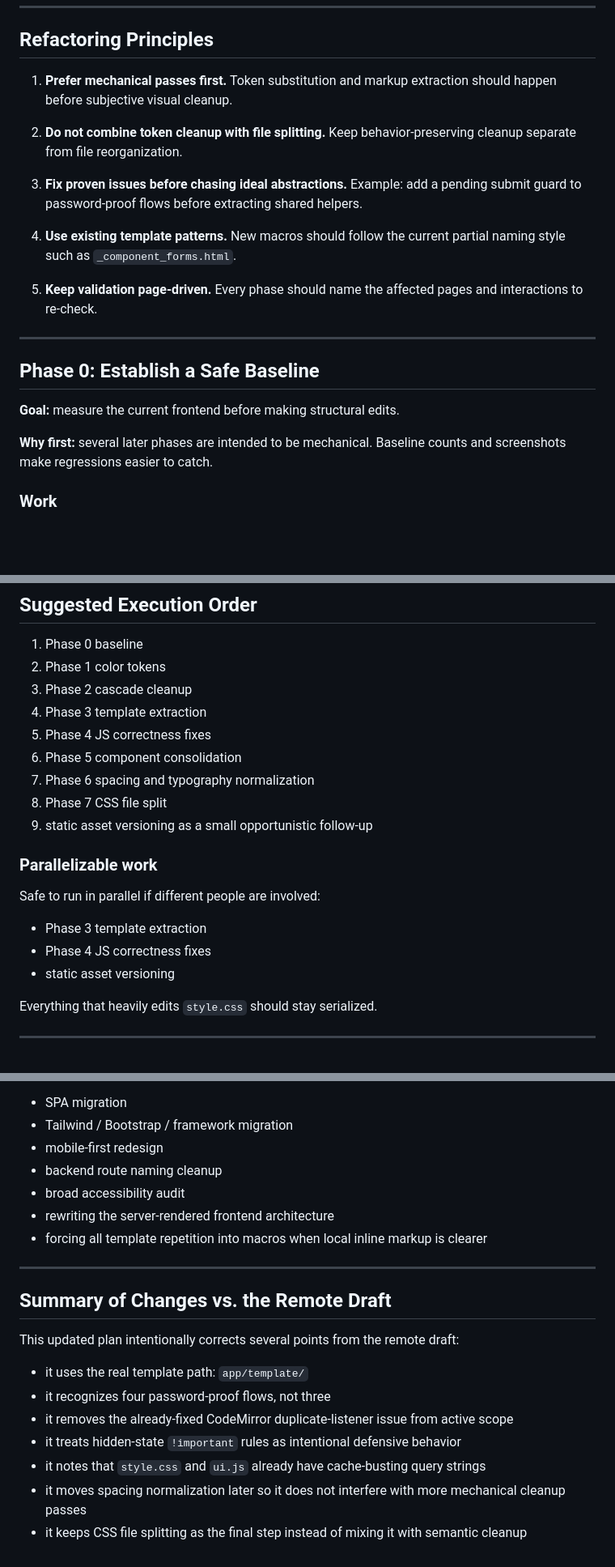
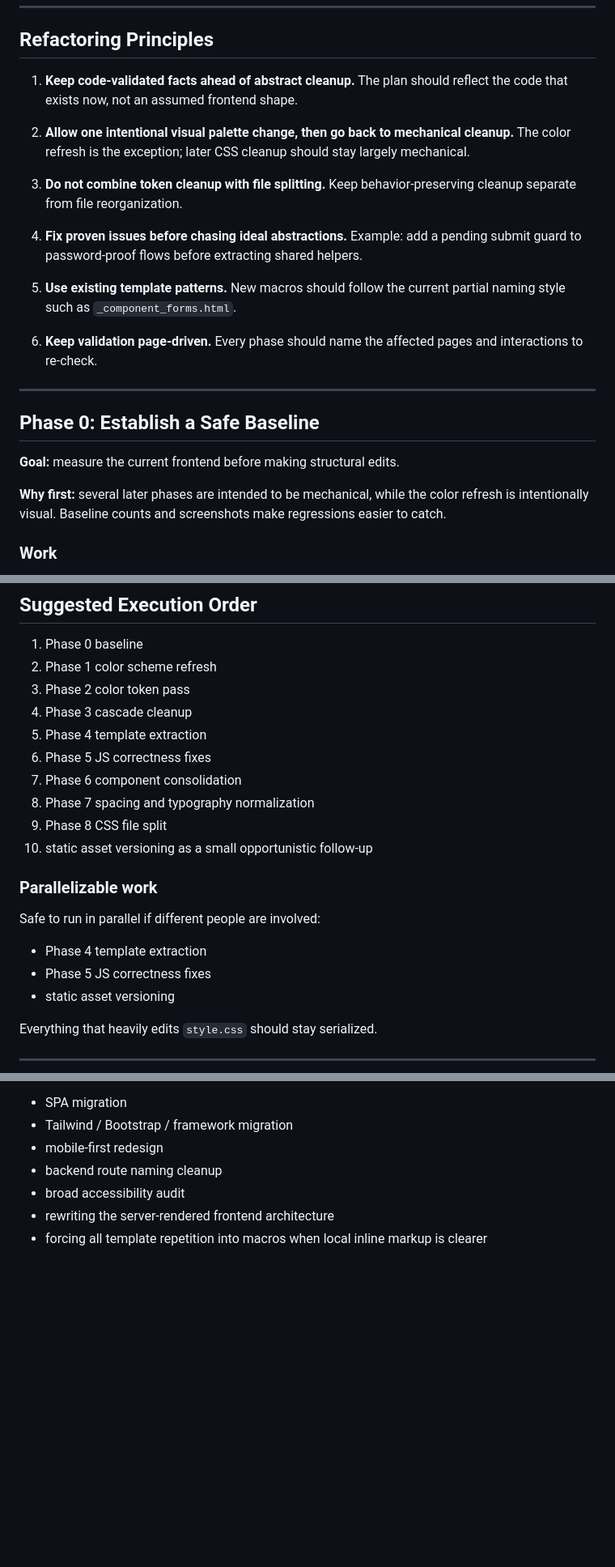
Before and after one commit to fstqwq/Polygon-Replica, a Markdown page: docs/frontend-refactoring-plan.md, 3 parts joined by grey strips. Shown at 81% size. GitHub-like rendering; blank space fills up the shorter version.

```diff
--- a/docs/frontend-refactoring-plan.md
+++ b/docs/frontend-refactoring-plan.md
@@ -63,19 +71,22 @@ These points were verified against the current workspace before updating this pl
 
 ## Refactoring Principles
 
-1. **Prefer mechanical passes first.**
-   Token substitution and markup extraction should happen before subjective visual cleanup.
+1. **Keep code-validated facts ahead of abstract cleanup.**
+   The plan should reflect the code that exists now, not an assumed frontend shape.
 
-2. **Do not combine token cleanup with file splitting.**
+2. **Allow one intentional visual palette change, then go back to mechanical cleanup.**
+   The color refresh is the exception; later CSS cleanup should stay largely mechanical.
+
+3. **Do not combine token cleanup with file splitting.**
    Keep behavior-preserving cleanup separate from file reorganization.
 
-3. **Fix proven issues before chasing ideal abstractions.**
+4. **Fix proven issues before chasing ideal abstractions.**
    Example: add a pending submit guard to password-proof flows before extracting shared helpers.
 
-4. **Use existing template patterns.**
+5. **Use existing template patterns.**
    New macros should follow the current partial naming style such as `_component_forms.html`.
 
-5. **Keep validation page-driven.**
+6. **Keep validation page-driven.**
    Every phase should name the affected pages and interactions to re-check.
 
 ---
@@ -84,7 +95,7 @@ These points were verified against the current workspace before updating this pl
 
 **Goal:** measure the current frontend before making structural edits.
 
-**Why first:** several later phases are intended to be mechanical. Baseline counts and screenshots make regressions easier to catch.
+**Why first:** several later phases are intended to be mechanical, while the color refresh is intentionally visual. Baseline counts and screenshots make regressions easier to catch.
 
 ### Work
 
@@ -440,20 +575,21 @@ This is operational hygiene, not structural frontend cleanup. It should not bloc
 ## Suggested Execution Order
 
 1. Phase 0 baseline
-2. Phase 1 color tokens
-3. Phase 2 cascade cleanup
-4. Phase 3 template extraction
-5. Phase 4 JS correctness fixes
-6. Phase 5 component consolidation
-7. Phase 6 spacing and typography normalization
-8. Phase 7 CSS file split
-9. static asset versioning as a small opportunistic follow-up
+2. Phase 1 color scheme refresh
+3. Phase 2 color token pass
+4. Phase 3 cascade cleanup
+5. Phase 4 template extraction
+6. Phase 5 JS correctness fixes
+7. Phase 6 component consolidation
+8. Phase 7 spacing and typography normalization
+9. Phase 8 CSS file split
+10. static asset versioning as a small opportunistic follow-up
 
 ### Parallelizable work
 
 Safe to run in parallel if different people are involved:
-- Phase 3 template extraction
-- Phase 4 JS correctness fixes
+- Phase 4 template extraction
+- Phase 5 JS correctness fixes
 - static asset versioning
 
 Everything that heavily edits `style.css` should stay serialized.
@@ -506,16 +643,3 @@ These are not goals of this plan:
 - broad accessibility audit
 - rewriting the server-rendered frontend architecture
 - forcing all template repetition into macros when local inline markup is clearer
-
----
-
-## Summary of Changes vs. the Remote Draft
-
-This updated plan intentionally corrects several points from the remote draft:
-- it uses the real template path: `app/template/`
-- it recognizes four password-proof flows, not three
-- it removes the already-fixed CodeMirror duplicate-listener issue from active scope
-- it treats hidden-state `!important` rules as intentional defensive behavior
-- it notes that `style.css` and `ui.js` already have cache-busting query strings
-- it moves spacing normalization later so it does not interfere with more mechanical cleanup passes
-- it keeps CSS file splitting as the final step instead of mixing it with semantic cleanup
```
Also changed, not shown: other parts of docs/frontend-refactoring-plan.md (+169 -36 lines).
